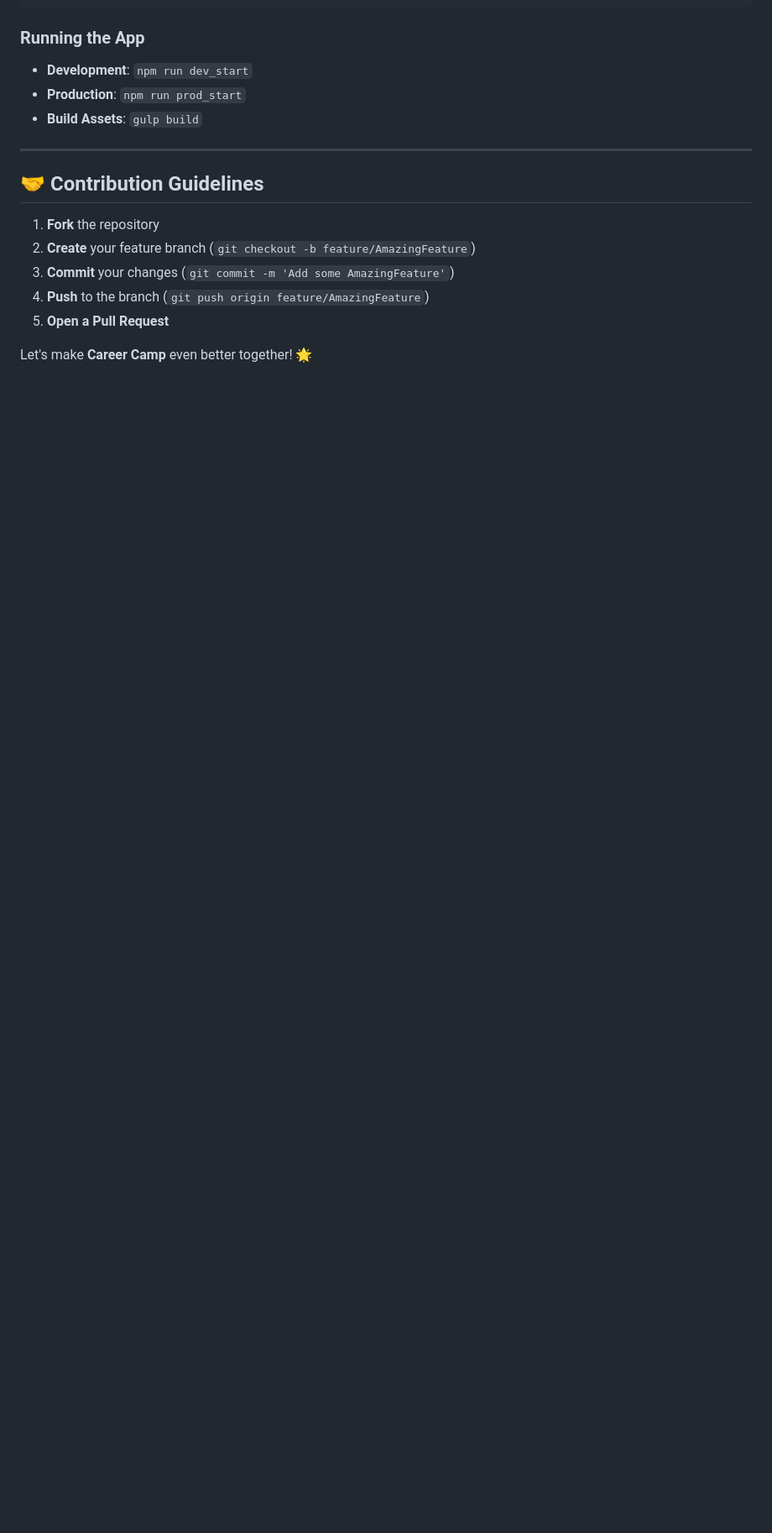
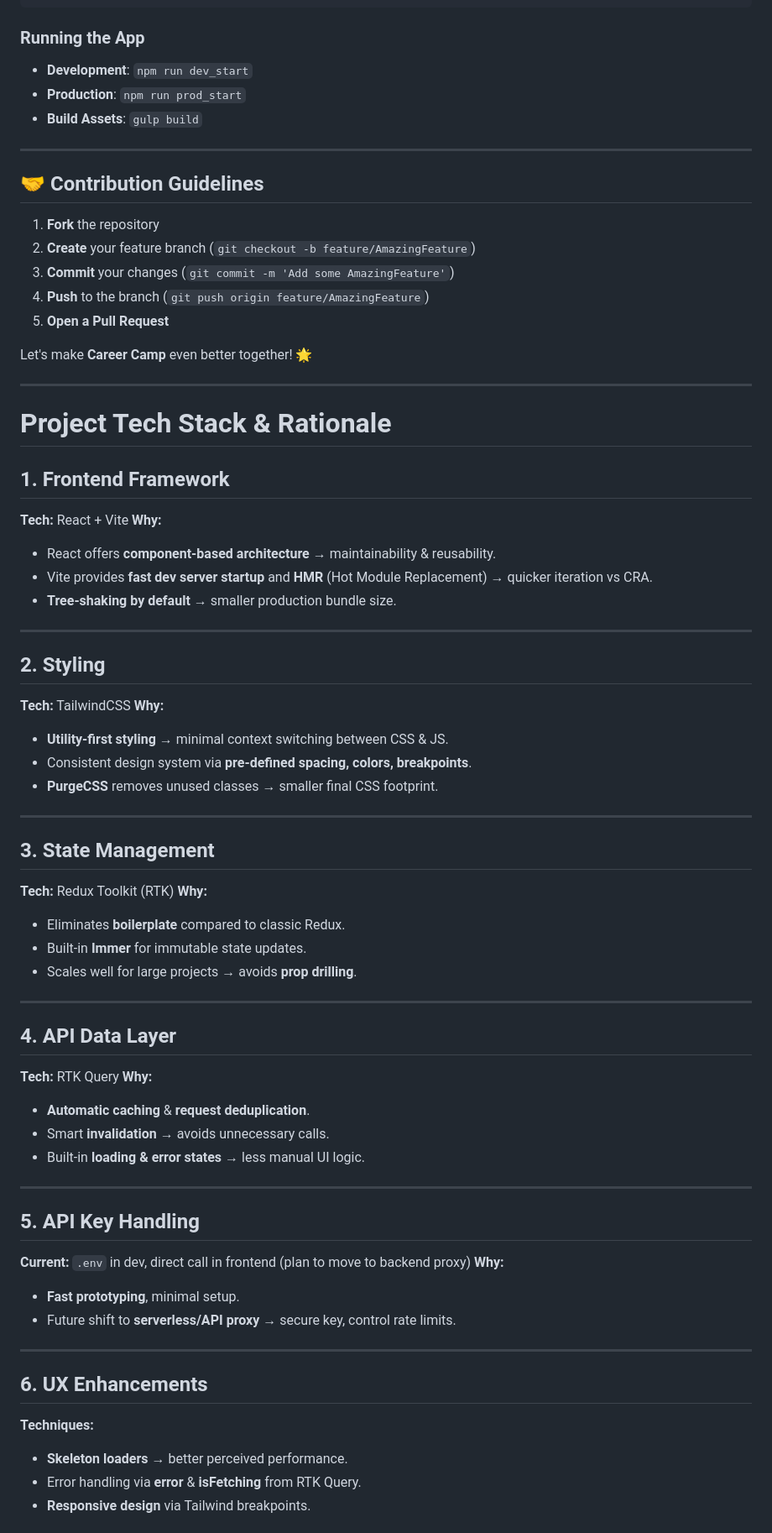
Before and after one commit to gauriiiiiiiiiiii/CareerCamp, a Markdown page: README.md, the part around one of its changes. Shown at 84% size. GitHub-like rendering; blank space fills up the shorter version.

```diff
--- a/README.md
+++ b/README.md
@@ -371,3 +371,61 @@ Copy `ENV_FORMAT.json` to `.env` and fill in the required values:
 5. **Open a Pull Request**
 
 Let's make **Career Camp** even better together! 🌟
+
+---
+
+# **Project Tech Stack & Rationale**
+
+## **1. Frontend Framework**
+**Tech:** React + Vite
+**Why:**
+* React offers **component-based architecture** → maintainability & reusability.
+* Vite provides **fast dev server startup** and **HMR** (Hot Module Replacement) → quicker iteration vs CRA.
+* **Tree-shaking by default** → smaller production bundle size.
+
+---
+
+## **2. Styling**
+**Tech:** TailwindCSS
+**Why:**
+* **Utility-first styling** → minimal context switching between CSS & JS.
+* Consistent design system via **pre-defined spacing, colors, breakpoints**.
+* **PurgeCSS** removes unused classes → smaller final CSS footprint.
+
+---
+
+## **3. State Management**
+**Tech:** Redux Toolkit (RTK)
+**Why:**
+* Eliminates **boilerplate** compared to classic Redux.
+* Built-in **Immer** for immutable state updates.
+* Scales well for large projects → avoids **prop drilling**.
+
+---
+
+## **4. API Data Layer**
+
+**Tech:** RTK Query
+**Why:**
+* **Automatic caching** & **request deduplication**.
+* Smart **invalidation** → avoids unnecessary calls.
+* Built-in **loading & error states** → less manual UI logic.
+
+---
+
+## **5. API Key Handling**
+
+**Current:** `.env` in dev, direct call in frontend (plan to move to backend proxy)
+**Why:**
+* **Fast prototyping**, minimal setup.
+* Future shift to **serverless/API proxy** → secure key, control rate limits.
+
+---
+
+## **6. UX Enhancements**
+
+**Techniques:**
+* **Skeleton loaders** → better perceived performance.
+* Error handling via **error** & **isFetching** from RTK Query.
+* **Responsive design** via Tailwind breakpoints.
+
```
Also changed, not shown: other parts of README.md (+18 -0 lines).
